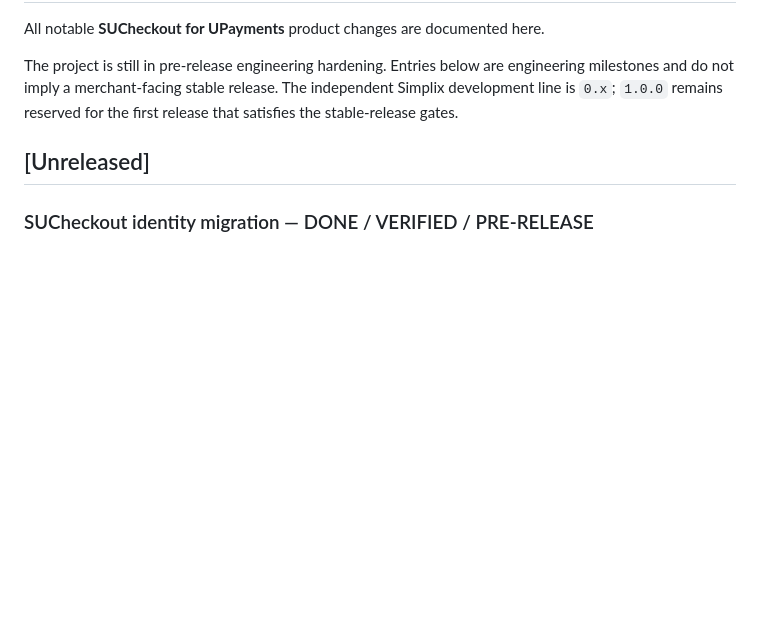
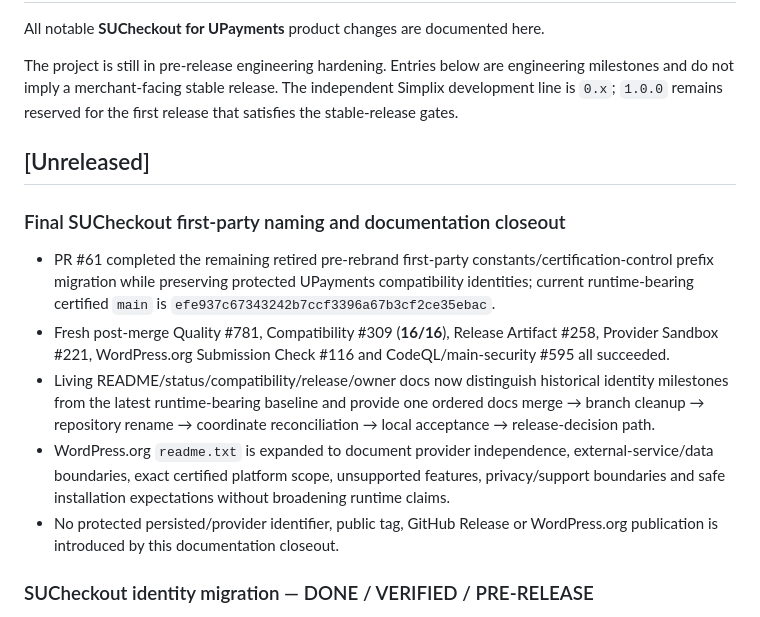
Before and after one commit to SimplixInnovations/simplixpay-upayments, a Markdown page: CHANGELOG.md, the part around the change. GitHub-like rendering; blank space fills up the shorter version.

Commit message:
docs: incorporate final changelog and enterprise certification reconciliation

```diff
--- a/CHANGELOG.md
+++ b/CHANGELOG.md
@@ -5,6 +5,15 @@ All notable **SUCheckout for UPayments** product changes are documented here.
 The project is still in pre-release engineering hardening. Entries below are engineering milestones and do not imply a merchant-facing stable release. The independent Simplix development line is `0.x`; `1.0.0` remains reserved for the first release that satisfies the stable-release gates.
 
 ## [Unreleased]
+
+### Final SUCheckout first-party naming and documentation closeout
+
+- PR #61 completed the remaining retired pre-rebrand first-party constants/certification-control prefix migration while preserving protected UPayments compatibility identities; current runtime-bearing certified `main` is `efe937c67343242b7ccf3396a67b3cf2ce35ebac`.
+- Fresh post-merge Quality #781, Compatibility #309 (**16/16**), Release Artifact #258, Provider Sandbox #221, WordPress.org Submission Check #116 and CodeQL/main-security #595 all succeeded.
+- Living README/status/compatibility/release/owner docs now distinguish historical identity milestones from the latest runtime-bearing baseline and provide one ordered docs merge → branch cleanup → repository rename → coordinate reconciliation → local acceptance → release-decision path.
+- WordPress.org `readme.txt` is expanded to document provider independence, external-service/data boundaries, exact certified platform scope, unsupported features, privacy/support boundaries and safe installation expectations without broadening runtime claims.
+- No protected persisted/provider identifier, public tag, GitHub Release or WordPress.org publication is introduced by this documentation closeout.
+
 
 ### SUCheckout identity migration — DONE / VERIFIED / PRE-RELEASE
 
```
Also changed, not shown: docs/project/ENTERPRISE-CERTIFICATION.md (+17 -1 lines).
